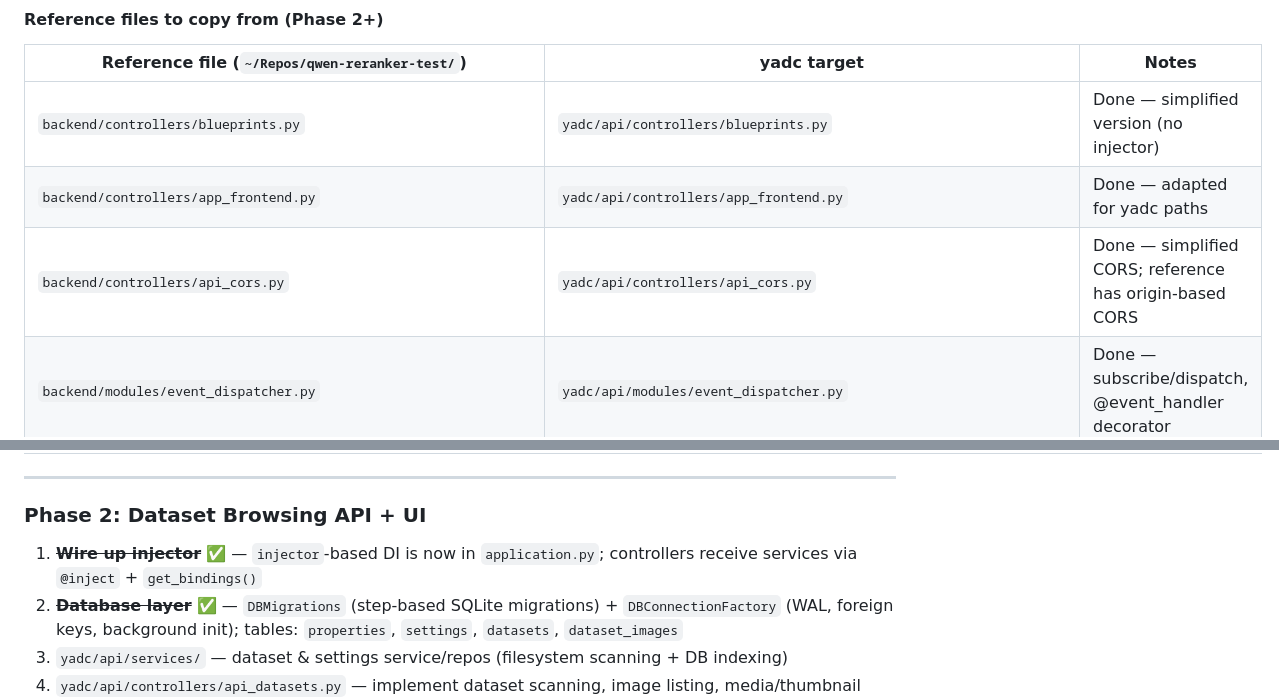
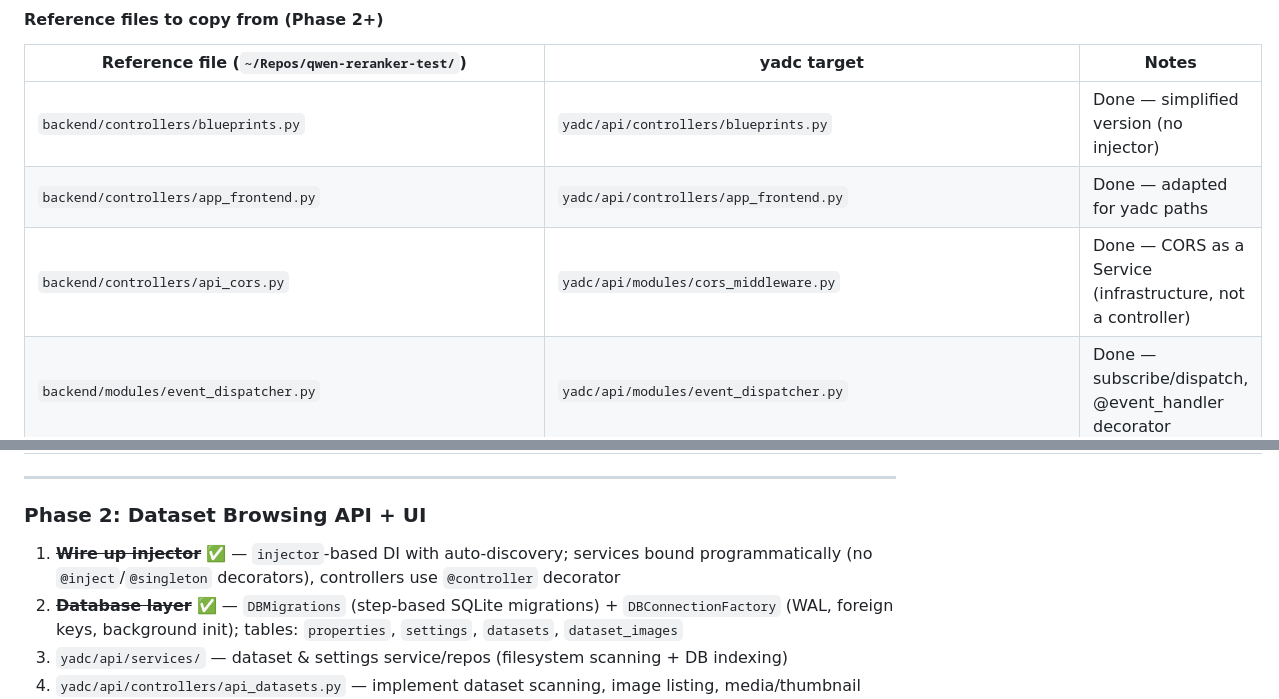
Before and after one commit to itterative/yadc, a Markdown page: plans/frontend.md, 2 parts joined by grey strips. Drawn GitHub-style.

```diff
--- a/plans/frontend.md
+++ b/plans/frontend.md
@@ -168,7 +174,7 @@ uv run yadc webui serve   # serves everything on :7860
 |------|-------------|-------|
 | `backend/controllers/blueprints.py` | `yadc/api/controllers/blueprints.py` | Done — simplified version (no injector) |
 | `backend/controllers/app_frontend.py` | `yadc/api/controllers/app_frontend.py` | Done — adapted for yadc paths |
-| `backend/controllers/api_cors.py` | `yadc/api/controllers/api_cors.py` | Done — simplified CORS; reference has origin-based CORS |
+| `backend/controllers/api_cors.py` | `yadc/api/modules/cors_middleware.py` | Done — CORS as a Service (infrastructure, not a controller) |
 | `backend/modules/event_dispatcher.py` | `yadc/api/modules/event_dispatcher.py` | Done — subscribe/dispatch, @event_handler decorator |
 | `backend/modules/service.py` | `yadc/api/modules/service.py` | Done — base Service class |
 | `backend/modules/db_migrations.py` | `yadc/api/modules/db_migrations.py` | Done — migration runner with settings + datasets tables |
@@ -188,7 +194,7 @@ uv run yadc webui serve   # serves everything on :7860
 
 ### Phase 2: Dataset Browsing API + UI
 
-1. ~~**Wire up injector**~~ ✅ — `injector`-based DI is now in `application.py`; controllers receive services via `@inject` + `get_bindings()`
+1. ~~**Wire up injector**~~ ✅ — `injector`-based DI with auto-discovery; services bound programmatically (no `@inject`/`@singleton` decorators), controllers use `@controller` decorator
 2. ~~**Database layer**~~ ✅ — `DBMigrations` (step-based SQLite migrations) + `DBConnectionFactory` (WAL, foreign keys, background init); tables: `properties`, `settings`, `datasets`, `dataset_images`
 3. `yadc/api/services/` — dataset & settings service/repos (filesystem scanning + DB indexing)
 4. `yadc/api/controllers/api_datasets.py` — implement dataset scanning, image listing, media/thumbnail serving
```
Also changed, not shown: other parts of plans/frontend.md (+17 -11 lines).
